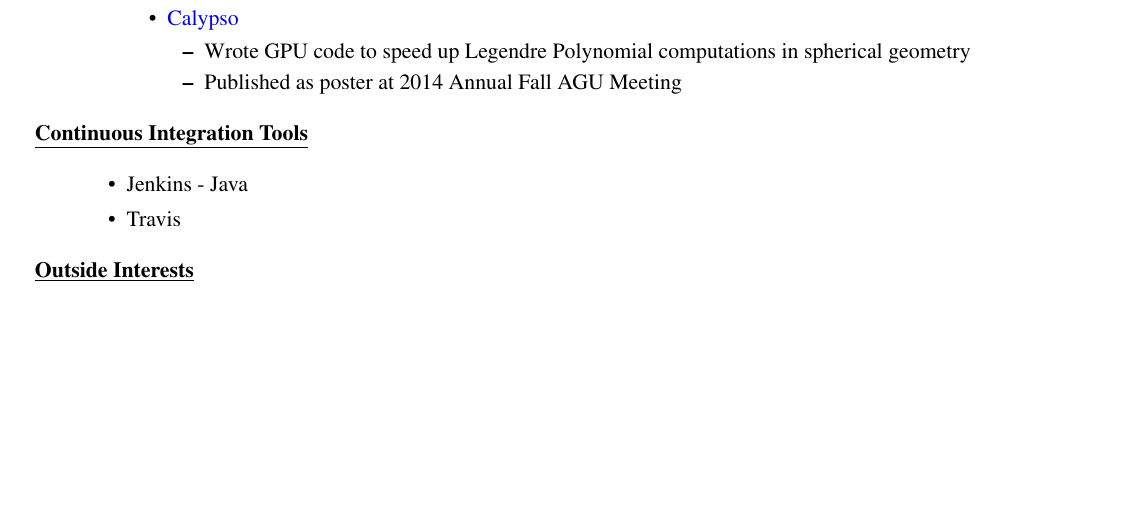
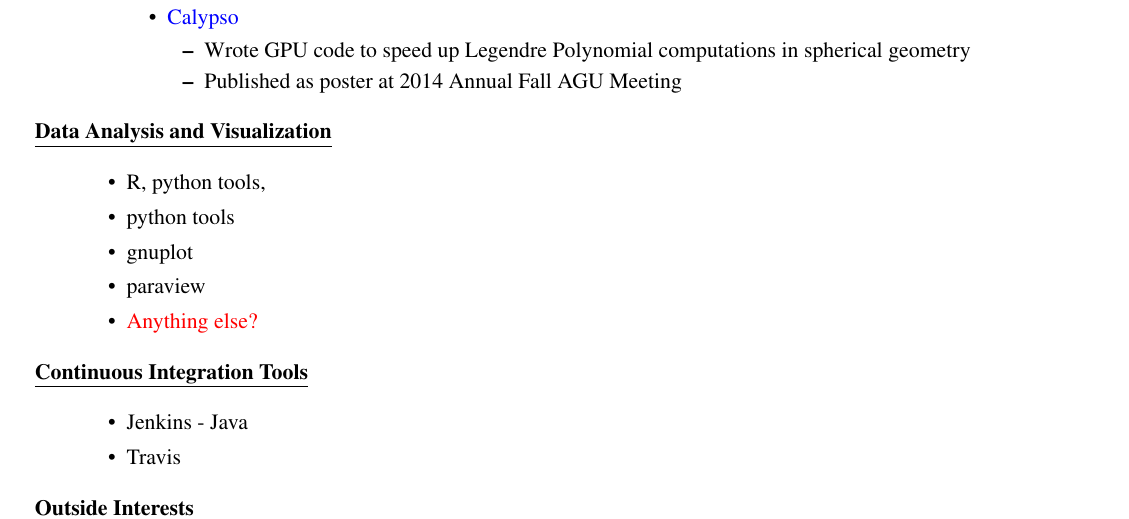
Before and after one commit to hlokavarapu/CircumVitae, a LaTeX CV (Harsha_Lokavarapu_CV.tex): part of page 2 of 4, cut so that both start at the same text, the shorter picture padded with empty space. Compiled offline with pdfLaTeX.

Commit message:
EGP added a section on "Data Analysis and Visualization"

```diff
--- a/Harsha_Lokavarapu_CV.tex
+++ b/Harsha_Lokavarapu_CV.tex
@@ -356,6 +356,22 @@ University of California, Davis              &BS      & Computer Science
 
     \end{description}
 
+    \item[] \textbf{\underline{Data Analysis and Visualization}}
+
+      \begin{itemize}
+
+        \item R, python tools,
+
+        \item python tools
+
+        \item  gnuplot
+
+        \item paraview
+
+        \item \textcolor{red}{Anything else?}
+
+
+      \end{itemize}
     \item[] \textbf{\underline{Continuous Integration Tools}}
 
     \begin{itemize}
```
Also changed, not shown: Harsha_Lokavarapu_CV.pdf.
